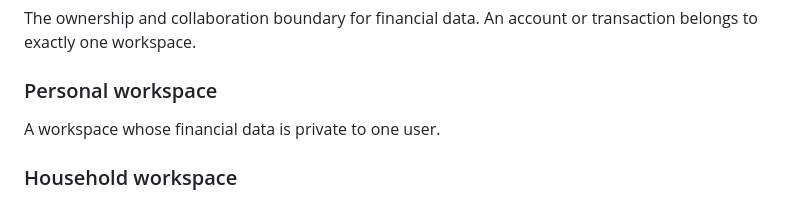
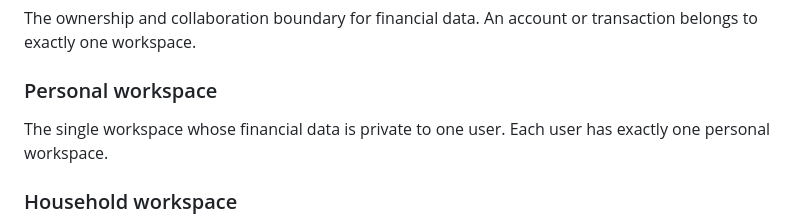
Before and after one commit to damtzi/dukat, a Markdown page: CONTEXT.md, the part around the change. Rendered like a GitHub page.

Commit message:
docs(domain): Clarify personal workspace cardinality
Amp-Thread-ID: https://ampcode.com/threads/T-01a04eb9-418e-7069-8996-f2d20d2e72e7
Co-authored-by: Amp <amp@ampcode.com>

```diff
--- a/CONTEXT.md
+++ b/CONTEXT.md
@@ -30,7 +30,7 @@ The ownership and collaboration boundary for financial data. An account or trans
 
 ### Personal workspace
 
-A workspace whose financial data is private to one user.
+The single workspace whose financial data is private to one user. Each user has exactly one personal workspace.
 
 ### Household workspace
 
```
